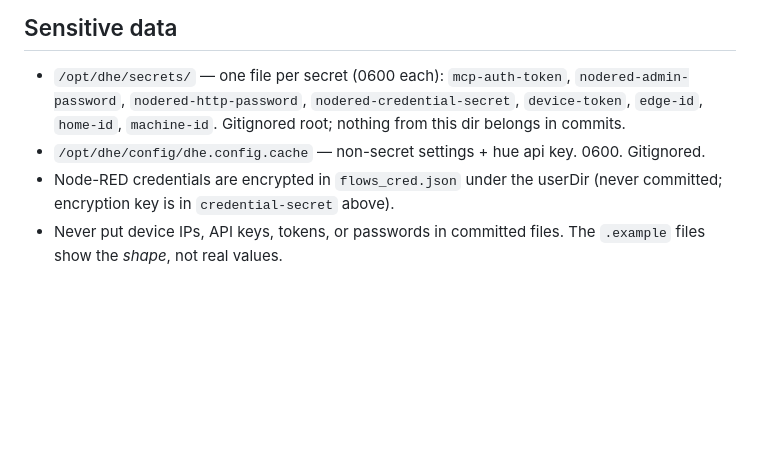
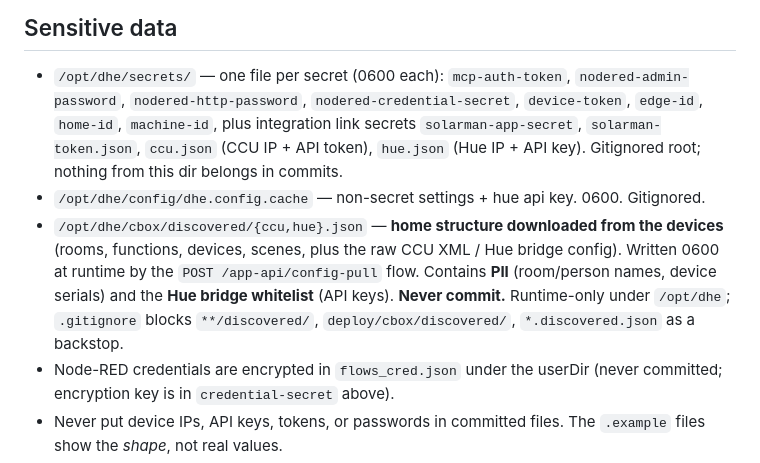
Before and after one commit to DigitalHome-cloud/digitalhome-edge, a Markdown page: CLAUDE.md, the part around the change. Drawn GitHub-style; blank space fills up the shorter version.

```diff
--- a/CLAUDE.md
+++ b/CLAUDE.md
@@ -77,10 +77,19 @@ cache under `devices` and gets written to `/etc/hosts` by `dhcedge update-hosts`
 
 - `/opt/dhe/secrets/` — one file per secret (0600 each): `mcp-auth-token`,
   `nodered-admin-password`, `nodered-http-password`, `nodered-credential-secret`,
-  `device-token`, `edge-id`, `home-id`, `machine-id`. Gitignored root; nothing
-  from this dir belongs in commits.
+  `device-token`, `edge-id`, `home-id`, `machine-id`, plus integration link
+  secrets `solarman-app-secret`, `solarman-token.json`, `ccu.json` (CCU IP +
+  API token), `hue.json` (Hue IP + API key). Gitignored root; nothing from this
+  dir belongs in commits.
 - `/opt/dhe/config/dhe.config.cache` — non-secret settings + hue api key.
   0600. Gitignored.
+- `/opt/dhe/cbox/discovered/{ccu,hue}.json` — **home structure downloaded from
+  the devices** (rooms, functions, devices, scenes, plus the raw CCU XML / Hue
+  bridge config). Written 0600 at runtime by the `POST /app-api/config-pull`
+  flow. Contains **PII** (room/person names, device serials) and the **Hue
+  bridge whitelist** (API keys). **Never commit.** Runtime-only under `/opt/dhe`;
+  `.gitignore` blocks `**/discovered/`, `deploy/cbox/discovered/`,
+  `*.discovered.json` as a backstop.
 - Node-RED credentials are encrypted in `flows_cred.json` under the userDir
   (never committed; encryption key is in `credential-secret` above).
 - Never put device IPs, API keys, tokens, or passwords in committed files.
```
Also changed, not shown: docs/specs/edge-webapp.md (+18 -6 lines).
